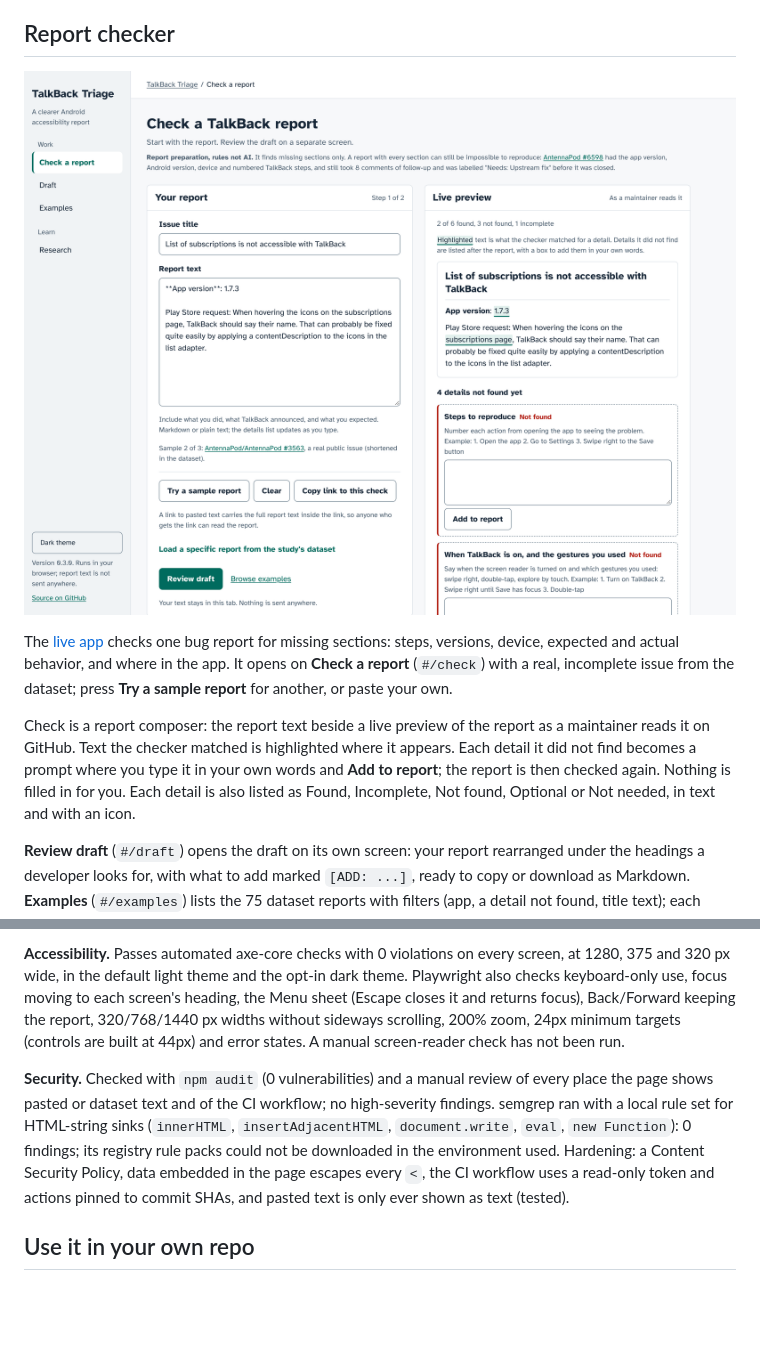
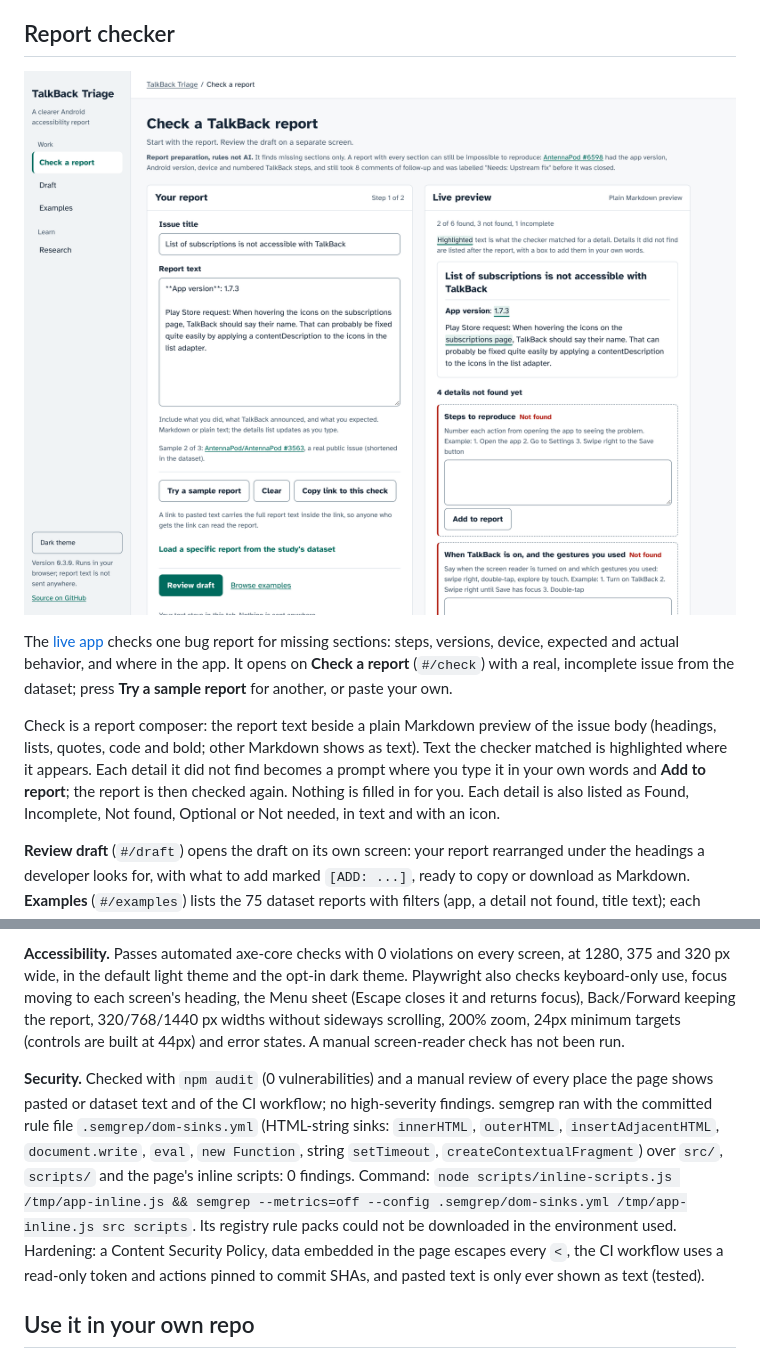
Before and after one commit to anirudh763/talkback-triage-pilot, a Markdown page: README.md, 2 parts joined by grey strips. GitHub-like rendering; pictures changed too: docs/screenshots/check-1440.png; blank space fills up the shorter version.

```diff
--- a/README.md
+++ b/README.md
@@ -25,7 +25,7 @@ Below the checker, this repository holds an exploratory study: does removing Tal
 
 The [live app](https://anirudh763.github.io/talkback-triage-pilot/) checks one bug report for missing sections: steps, versions, device, expected and actual behavior, and where in the app. It opens on **Check a report** (`#/check`) with a real, incomplete issue from the dataset; press **Try a sample report** for another, or paste your own.
 
-Check is a report composer: the report text beside a live preview of the report as a maintainer reads it on GitHub. Text the checker matched is highlighted where it appears. Each detail it did not find becomes a prompt where you type it in your own words and **Add to report**; the report is then checked again. Nothing is filled in for you. Each detail is also listed as Found, Incomplete, Not found, Optional or Not needed, in text and with an icon.
+Check is a report composer: the report text beside a plain Markdown preview of the issue body (headings, lists, quotes, code and bold; other Markdown shows as text). Text the checker matched is highlighted where it appears. Each detail it did not find becomes a prompt where you type it in your own words and **Add to report**; the report is then checked again. Nothing is filled in for you. Each detail is also listed as Found, Incomplete, Not found, Optional or Not needed, in text and with an icon.
 
 **Review draft** (`#/draft`) opens the draft on its own screen: your report rearranged under the headings a developer looks for, with what to add marked `[ADD: ...]`, ready to copy or download as Markdown. **Examples** (`#/examples`) lists the 75 dataset reports with filters (app, a detail not found, title text); each opens in Check and links to its GitHub issue. The study is under **Research** (`#/research`, `#/research/labels`, `#/research/methods`). The page is light by default, including when your system prefers dark; **Dark theme** in the menu switches and is remembered. Old links (`#check?report=…`, `#pilot`, `#label`, `#about`) still work.
 
@@ -53,7 +53,7 @@ It finds missing sections only. A report with every section is not necessarily r
 
 **Accessibility.** Passes automated axe-core checks with 0 violations on every screen, at 1280, 375 and 320 px wide, in the default light theme and the opt-in dark theme. Playwright also checks keyboard-only use, focus moving to each screen's heading, the Menu sheet (Escape closes it and returns focus), Back/Forward keeping the report, 320/768/1440 px widths without sideways scrolling, 200% zoom, 24px minimum targets (controls are built at 44px) and error states. A manual screen-reader check has not been run.
 
-**Security.** Checked with `npm audit` (0 vulnerabilities) and a manual review of every place the page shows pasted or dataset text and of the CI workflow; no high-severity findings. semgrep ran with a local rule set for HTML-string sinks (`innerHTML`, `insertAdjacentHTML`, `document.write`, `eval`, `new Function`): 0 findings; its registry rule packs could not be downloaded in the environment used. Hardening: a Content Security Policy, data embedded in the page escapes every `<`, the CI workflow uses a read-only token and actions pinned to commit SHAs, and pasted text is only ever shown as text (tested).
+**Security.** Checked with `npm audit` (0 vulnerabilities) and a manual review of every place the page shows pasted or dataset text and of the CI workflow; no high-severity findings. semgrep ran with the committed rule file `.semgrep/dom-sinks.yml` (HTML-string sinks: `innerHTML`, `outerHTML`, `insertAdjacentHTML`, `document.write`, `eval`, `new Function`, string `setTimeout`, `createContextualFragment`) over `src/`, `scripts/` and the page's inline scripts: 0 findings. Command: `node scripts/inline-scripts.js /tmp/app-inline.js && semgrep --metrics=off --config .semgrep/dom-sinks.yml /tmp/app-inline.js src scripts`. Its registry rule packs could not be downloaded in the environment used. Hardening: a Content Security Policy, data embedded in the page escapes every `<`, the CI workflow uses a read-only token and actions pinned to commit SHAs, and pasted text is only ever shown as text (tested).
 
 ## Use it in your own repo
 
```
Also changed, not shown: CHANGELOG.md (+6 -1 lines), DESIGN.md (+1 -1 lines), docs/screenshots/check-320.png, docs/screenshots/checker-mobile.png, docs/screenshots/checker.png, docs/screenshots/study-results.png, 6 other files.
